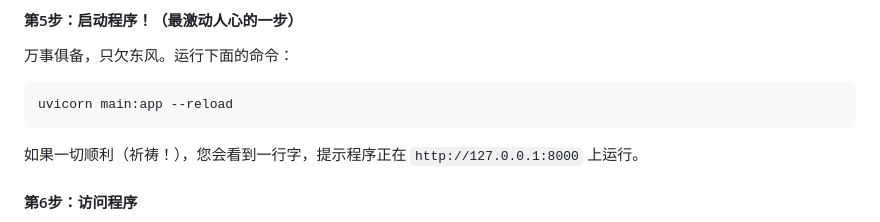
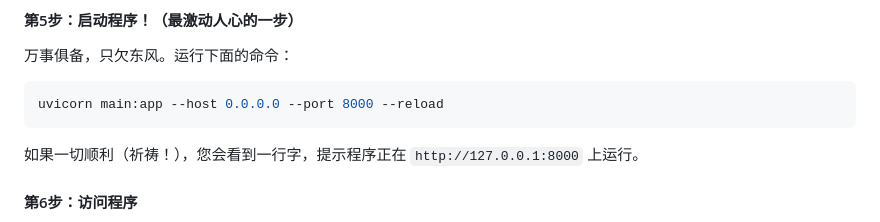
Before and after one commit to 125639/AI-Peer-Review-Platform, a Markdown page: README.md, the part around the change. Drawn GitHub-style.

````diff
--- a/README.md
+++ b/README.md
@@ -92,7 +92,7 @@ pip install -r requirements.txt
 
 万事俱备，只欠东风。运行下面的命令：
 ```bash
-uvicorn main:app --reload
+uvicorn main:app --host 0.0.0.0 --port 8000 --reload
 ```
 如果一切顺利（祈祷！），您会看到一行字，提示程序正在 `http://127.0.0.1:8000` 上运行。
 
````
